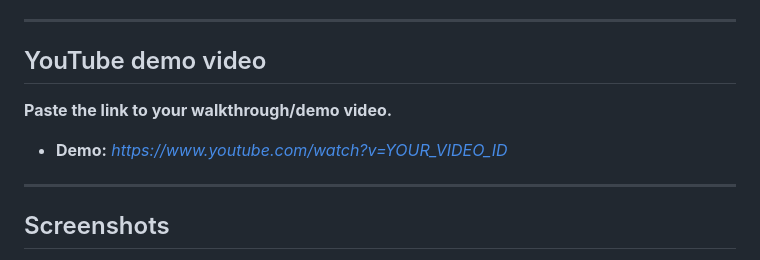
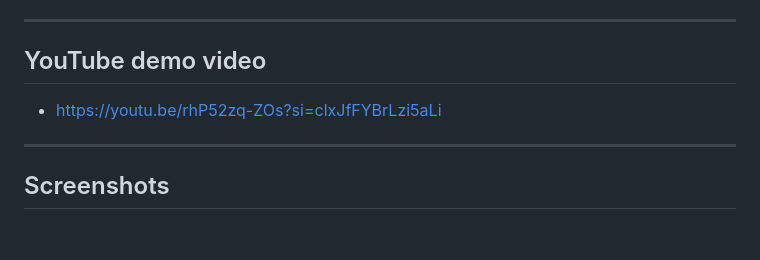
Before and after one commit to eleonoraam247/VibeCodeProject, a Markdown page: README.md, the part around the change. GitHub-like rendering; blank space fills up the shorter version.

Commit message:
Update README.md
Добавила ютуб видео

```diff
--- a/README.md
+++ b/README.md
@@ -19,9 +19,9 @@ Swagger for the API (when deployed): `{your-deployed-origin}/docs`
 
 ## YouTube demo video
 
-**Paste the link to your walkthrough/demo video.**
 
-- **Demo:** *[https://www.youtube.com/watch?v=YOUR_VIDEO_ID](https://www.youtube.com/watch?v=YOUR_VIDEO_ID)*
+
+- https://youtu.be/rhP52zq-ZOs?si=clxJfFYBrLzi5aLi
 
 ---
 
```
